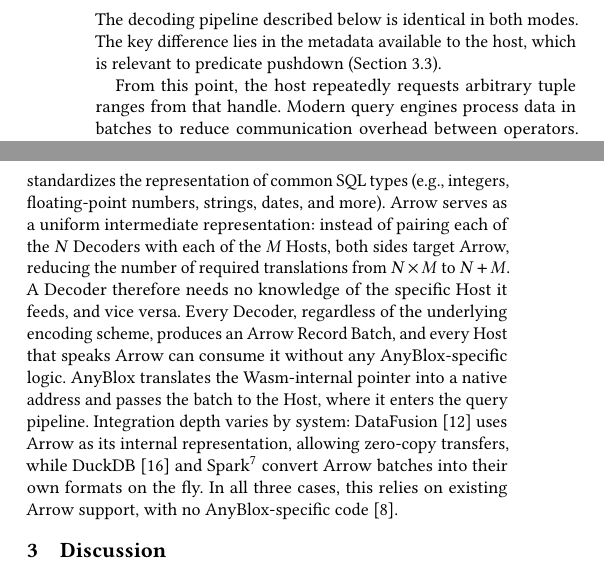
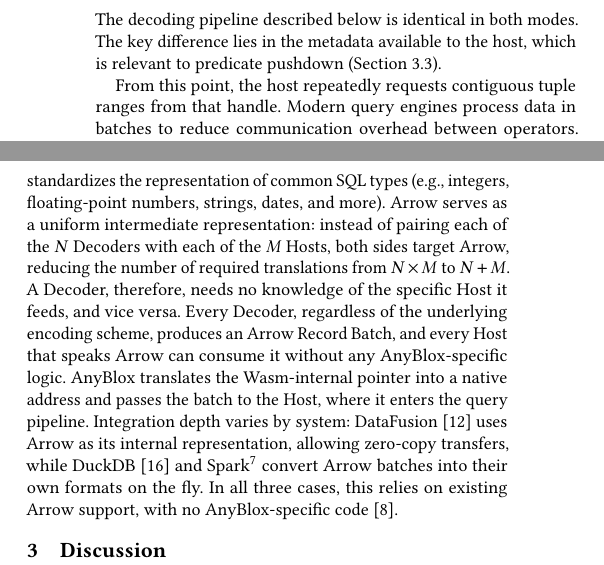
Before and after one commit to liamsanft/proseminar-datenbanken-paper, a LaTeX paper (main.tex, which reads sections/reading_a_dataset.tex): two parts of the columns of page 3 of 5, joined at a grey line, cut so that both start at the same text. Compiled offline with pdfLaTeX.

Commit message:
apply review changes to reading a dataset

```diff
--- a/sections/reading_a_dataset.tex
+++ b/sections/reading_a_dataset.tex
@@ -6,7 +6,7 @@ The Host passes metadata and the .any file to libanyblox, which extracts, JIT-co
 
 This procedure describes two distinct AnyBlox modes. In standalone mode, the dataset resides in its own \texttt{.any} file with a thin metadata layer. AnyBlox reliably encodes the schema and row count; further hints, such as an estimated decoded size or a minimum recommended batch size, may be present but are treated as optional. In embedded mode, AnyBlox is incorporated within an existing host format (such as Parquet). Here, the host uses its own decoding library, and the embedded path inherits the host format's statistics, column-level filtering, and row-group filtering. The decoding pipeline described below is identical in both modes. The key difference lies in the metadata available to the host, which is relevant to predicate pushdown (Section~\ref{sec:limitations}).
 
-From this point, the host repeatedly requests arbitrary tuple ranges from that handle. Modern query engines process data in batches to reduce communication overhead between operators. Therefore, rather than decoding the entire dataset at once, the host issues successive calls for ranges of tuples~\cite{leisMorseldrivenParallelismNUMAaware2014}. AnyBlox delegates each such request into the sandboxed Wasm module and returns the decoded result to the Host. The sole function through which this happens is \texttt{decode\_batch}~\cite{gienieczkoAnyBloxFrameworkSelfDecoding2025}:
+From this point, the host repeatedly requests contiguous tuple ranges from that handle. Modern query engines process data in batches to reduce communication overhead between operators. Therefore, rather than decoding the entire dataset at once, the host issues successive calls for ranges of tuples~\cite{leisMorseldrivenParallelismNUMAaware2014}. AnyBlox delegates each such request into the sandboxed Wasm module and returns the decoded result to the Host. The sole function through which this happens is \texttt{decode\_batch}~\cite{gienieczkoAnyBloxFrameworkSelfDecoding2025}:
 
 \begin{itemize}
     \item \texttt{i32 data}: pointer to the start of the encoded data in Wasm linear memory
```
Also changed, not shown: main.pdf, sections/reading_a_dataset.tex (2 more changed lines).
